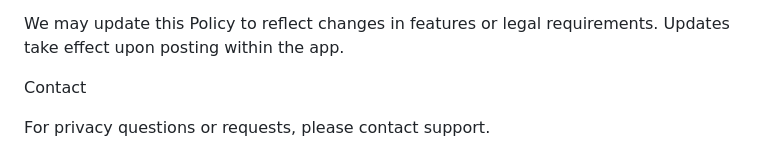
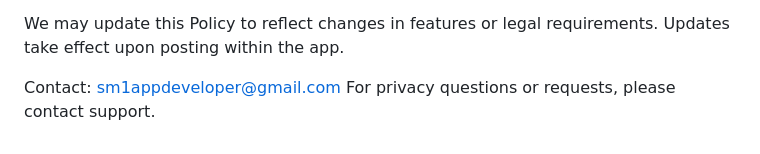
Before and after one commit to sm1developer/neurovault.github.io, a Markdown page: README.md, the part around the change. Drawn GitHub-style.

Commit message:
Update contact information in README

```diff
--- a/README.md
+++ b/README.md
@@ -159,6 +159,5 @@ Changes to This Policy
 
 We may update this Policy to reflect changes in features or legal requirements. Updates take effect upon posting within the app.
 
-Contact
-
+Contact: sm1appdeveloper@gmail.com
 For privacy questions or requests, please contact support.
```
